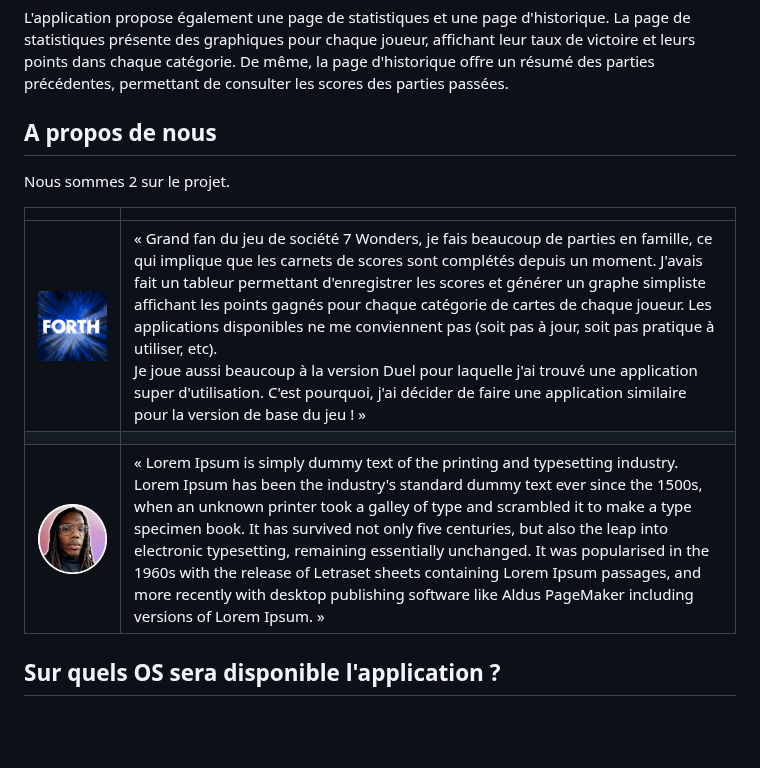
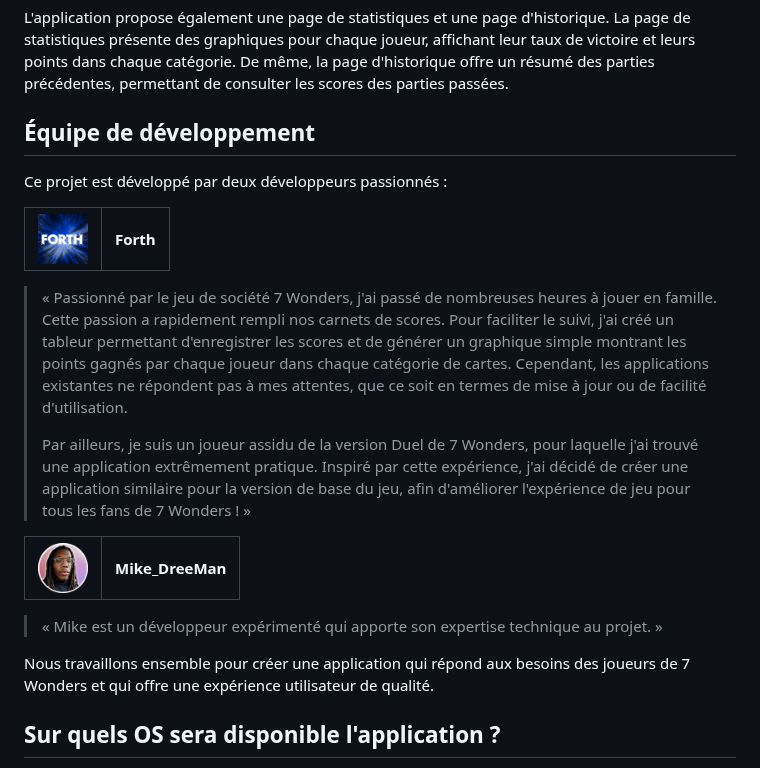
Before and after one commit to Forthtilliath/7wonders-assistant, a Markdown page: README.md, the part around one of its changes. GitHub-like rendering; blank space fills up the shorter version.

Commit message:
📄 doc: add badges & fix team dev

```diff
--- a/README.md
+++ b/README.md
@@ -21,15 +27,24 @@ Le but de l'application sera de pouvoir enregistrer les scores d'une partie réa
 
 L'application propose également une page de statistiques et une page d'historique. La page de statistiques présente des graphiques pour chaque joueur, affichant leur taux de victoire et leurs points dans chaque catégorie. De même, la page d'historique offre un résumé des parties précédentes, permettant de consulter les scores des parties passées.
 
-## A propos de nous
+## Équipe de développement
 
-Nous sommes 2 sur le projet.
+Ce projet est développé par deux développeurs passionnés :
 
-|       |      |
-| :---: | :--- |
-| [![Avatar Forth](/src/assets/logo-forth.png)](https://github.com/Forthtilliath) | « Grand fan du jeu de société 7 Wonders, je fais beaucoup de parties en famille, ce qui implique que les carnets de scores sont complétés depuis un moment. J'avais fait un tableur permettant d'enregistrer les scores et générer un graphe simpliste affichant les points gagnés pour chaque catégorie de cartes de chaque joueur. Les applications disponibles ne me conviennent pas (soit pas à jour, soit pas pratique à utiliser, etc).<br/>Je joue aussi beaucoup à la version Duel pour laquelle j'ai trouvé une application super d'utilisation. C'est pourquoi, j'ai décider de faire une application similaire pour la version de base du jeu ! » |
-|       |      |
-| [![Avatar Mike_DreeMan](/src/assets/logo-mike.png)](https://github.com/mickaelrebeau) | « Lorem Ipsum is simply dummy text of the printing and typesetting industry. Lorem Ipsum has been the industry's standard dummy text ever since the 1500s, when an unknown printer took a galley of type and scrambled it to make a type specimen book. It has survived not only five centuries, but also the leap into electronic typesetting, remaining essentially unchanged. It was popularised in the 1960s with the release of Letraset sheets containing Lorem Ipsum passages, and more recently with desktop publishing software like Aldus PageMaker including versions of Lorem Ipsum. » |
+| [<img src="/src/assets/logo-forth.png" width="50" />](https://github.com/Forthtilliath) | Forth |
+|:---:|:---:|
+
+> « Passionné par le jeu de société 7 Wonders, j'ai passé de nombreuses heures à jouer en famille. Cette passion a rapidement rempli nos carnets de scores. Pour faciliter le suivi, j'ai créé un tableur permettant d'enregistrer les scores et de générer un graphique simple montrant les points gagnés par chaque joueur dans chaque catégorie de cartes. Cependant, les applications existantes ne répondent pas à mes attentes, que ce soit en termes de mise à jour ou de facilité d'utilisation.
+>
+> Par ailleurs, je suis un joueur assidu de la version Duel de 7 Wonders, pour laquelle j'ai trouvé une application extrêmement pratique. Inspiré par cette expérience, j'ai décidé de créer une application similaire pour la version de base du jeu, afin d'améliorer l'expérience de jeu pour tous les fans de 7 Wonders ! »
+
+
+| [<img src="/src/assets/logo-mike.png" width="50" />](https://github.com/mickaelrebeau) | Mike_DreeMan |
+|:---:|:---:|
+
+> « Mike est un développeur expérimenté qui apporte son expertise technique au projet. »
+
+Nous travaillons ensemble pour créer une application qui répond aux besoins des joueurs de 7 Wonders et qui offre une expérience utilisateur de qualité.
 
 ## Sur quels OS sera disponible l'application ?
 
```
Also changed, not shown: other parts of README.md (+6 -0 lines).
